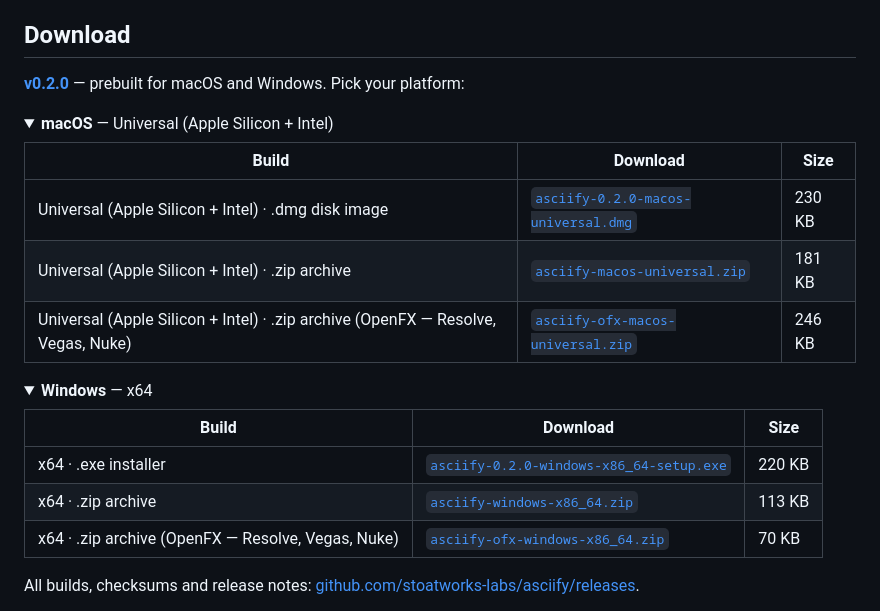
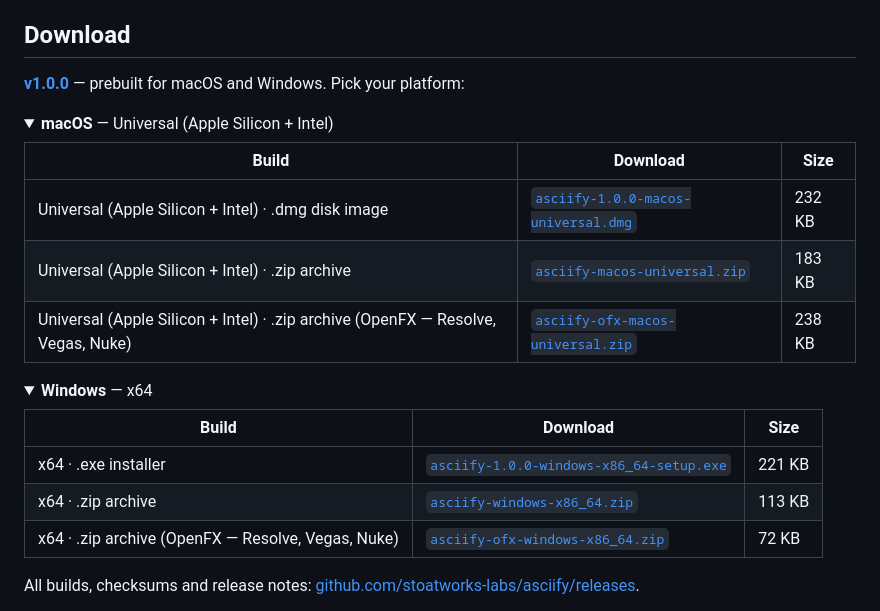
Before and after one commit to stoatworks-labs/asciify, a Markdown page: README.md, the part around the change. GitHub-like rendering; folded sections open.

Commit message:
README: point the download block at the 1.0 release
Regenerated by stoatworks-backend/release/gen-downloads.py.

Co-Authored-By: Claude Opus 5 <noreply@anthropic.com>

```diff
--- a/README.md
+++ b/README.md
@@ -106,16 +106,16 @@ harness in this repository.
 
 ## Download
 
-**[v0.2.0](https://github.com/stoatworks-labs/asciify/releases/tag/v0.2.0)** — prebuilt for macOS and Windows. Pick your platform:
+**[v1.0.0](https://github.com/stoatworks-labs/asciify/releases/tag/v1.0.0)** — prebuilt for macOS and Windows. Pick your platform:
 
 <details>
 <summary><b>macOS</b> — Universal (Apple Silicon + Intel)</summary>
 
 | Build | Download | Size |
 | --- | --- | --- |
-| Universal (Apple Silicon + Intel) · .dmg disk image | [`asciify-0.2.0-macos-universal.dmg`](https://github.com/stoatworks-labs/asciify/releases/download/v0.2.0/asciify-0.2.0-macos-universal.dmg) | 230 KB |
-| Universal (Apple Silicon + Intel) · .zip archive | [`asciify-macos-universal.zip`](https://github.com/stoatworks-labs/asciify/releases/latest/download/asciify-macos-universal.zip) | 181 KB |
-| Universal (Apple Silicon + Intel) · .zip archive (OpenFX — Resolve, Vegas, Nuke) | [`asciify-ofx-macos-universal.zip`](https://github.com/stoatworks-labs/asciify/releases/latest/download/asciify-ofx-macos-universal.zip) | 246 KB |
+| Universal (Apple Silicon + Intel) · .dmg disk image | [`asciify-1.0.0-macos-universal.dmg`](https://github.com/stoatworks-labs/asciify/releases/download/v1.0.0/asciify-1.0.0-macos-universal.dmg) | 232 KB |
+| Universal (Apple Silicon + Intel) · .zip archive | [`asciify-macos-universal.zip`](https://github.com/stoatworks-labs/asciify/releases/latest/download/asciify-macos-universal.zip) | 183 KB |
+| Universal (Apple Silicon + Intel) · .zip archive (OpenFX — Resolve, Vegas, Nuke) | [`asciify-ofx-macos-universal.zip`](https://github.com/stoatworks-labs/asciify/releases/latest/download/asciify-ofx-macos-universal.zip) | 238 KB |
 
 </details>
 
@@ -124,9 +124,9 @@ harness in this repository.
 
 | Build | Download | Size |
 | --- | --- | --- |
-| x64 · .exe installer | [`asciify-0.2.0-windows-x86_64-setup.exe`](https://github.com/stoatworks-labs/asciify/releases/download/v0.2.0/asciify-0.2.0-windows-x86_64-setup.exe) | 220 KB |
+| x64 · .exe installer | [`asciify-1.0.0-windows-x86_64-setup.exe`](https://github.com/stoatworks-labs/asciify/releases/download/v1.0.0/asciify-1.0.0-windows-x86_64-setup.exe) | 221 KB |
 | x64 · .zip archive | [`asciify-windows-x86_64.zip`](https://github.com/stoatworks-labs/asciify/releases/latest/download/asciify-windows-x86_64.zip) | 113 KB |
-| x64 · .zip archive (OpenFX — Resolve, Vegas, Nuke) | [`asciify-ofx-windows-x86_64.zip`](https://github.com/stoatworks-labs/asciify/releases/latest/download/asciify-ofx-windows-x86_64.zip) | 70 KB |
+| x64 · .zip archive (OpenFX — Resolve, Vegas, Nuke) | [`asciify-ofx-windows-x86_64.zip`](https://github.com/stoatworks-labs/asciify/releases/latest/download/asciify-ofx-windows-x86_64.zip) | 72 KB |
 
 </details>
 
```
